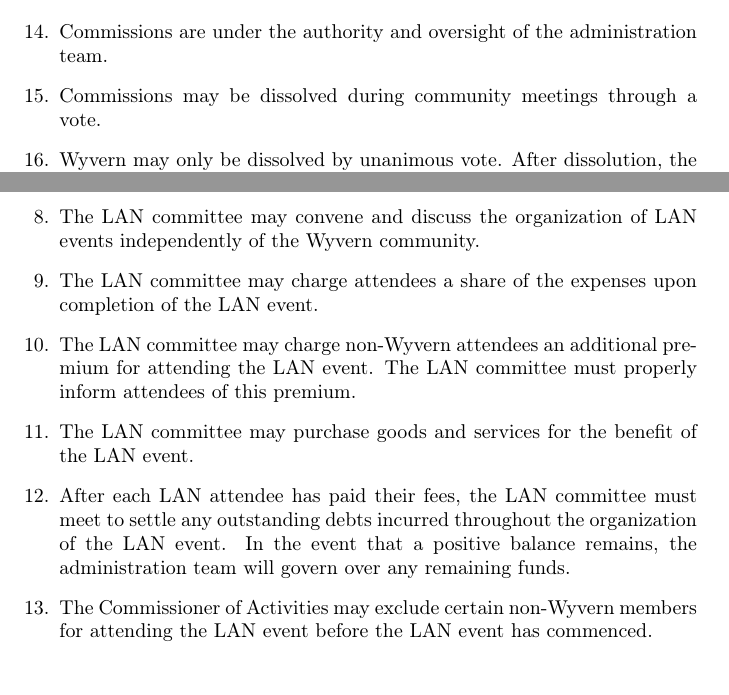
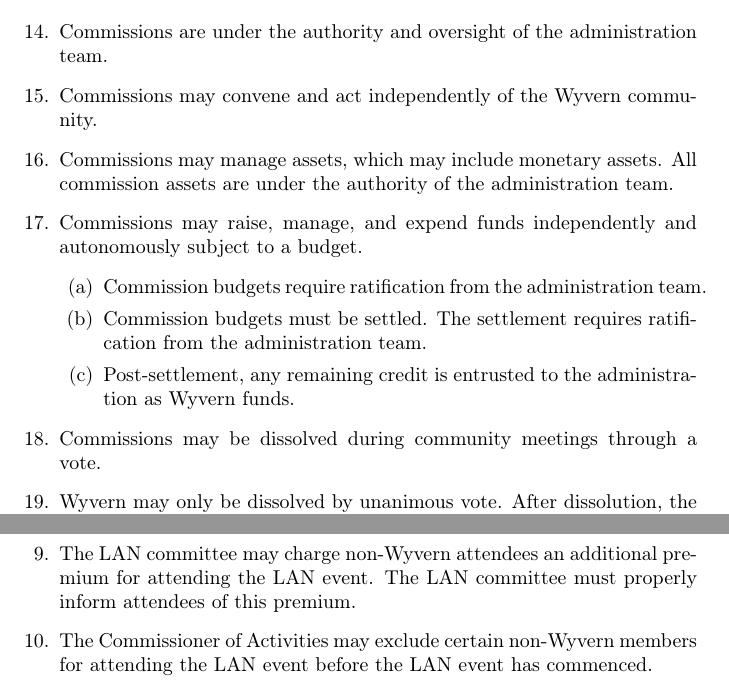
Before and after one commit to Kite1024/Documents, a LaTeX paper (Association/association.tex, which reads Association/section/community.tex, Association/section/lan.tex): two parts of pages 3 and 8 of 8, joined at a grey line, cut so that both start at the same text. Compiled offline with pdfLaTeX.

Commit message:
Improve articles regarding commissions and their non-authority of Wyvern assets Also explicitly determined the need for a budget and its settlement.

```diff
--- a/Association/association.tex
+++ b/Association/association.tex
@@ -4,6 +4,10 @@
 \usepackage[utf8]{inputenc}
 \usepackage[english]{babel}
 \usepackage[T1]{fontenc}
+
+% No trailing sentences
+% https://tex.stackexchange.com/questions/4152/how-do-i-prevent-widow-orphan-lines
+\usepackage[all]{nowidow}
 
 % Table of contents
 \usepackage[toc,page]{appendix}
@@ -25,7 +29,7 @@
 \usepackage{listings}
 
 % Meta
-\providecommand{\versionnumber}{1.3}
+\providecommand{\versionnumber}{1.4}
 \title{
     Wyvern Articles of Association\\
     \vspace{10px}
--- a/Association/section/community.tex
+++ b/Association/section/community.tex
@@ -63,6 +63,19 @@
 
     \item Commissions are under the authority and oversight of the administration team.
 
+    \item Commissions may convene and act independently of the Wyvern community.
+
+    \item Commissions may manage assets, which may include monetary assets. All commission assets are under the authority of the administration team.
+
+    \begin{item}
+            Commissions may raise, manage, and expend funds independently and autonomously subject to a budget.
+            \begin{enumerate}
+                \item Commission budgets require ratification from the administration team.
+                \item Commission budgets must be settled. The settlement requires ratification from the administration team.
+                \item Post-settlement, any remaining credit is entrusted to the administration as Wyvern funds.
+            \end{enumerate}
+    \end{item}
+
     \item Commissions may be dissolved during community meetings through a vote.
 
     \item Wyvern may only be dissolved by unanimous vote. After dissolution, the remaining Wyvern assets are divided equally among the community.
--- a/Association/section/lan.tex
+++ b/Association/section/lan.tex
@@ -46,15 +48,7 @@
         \end{enumerate}
     \end{item}
 
-    \item The LAN committee may convene and discuss the organization of LAN events independently of the Wyvern community.
-
-    \item The LAN committee may charge attendees a share of the expenses upon completion of the LAN event.
-
     \item The LAN committee may charge non-Wyvern attendees an additional premium for attending the LAN event. The LAN committee must properly inform attendees of this premium.
-
-    \item The LAN committee may purchase goods and services for the benefit of the LAN event.
-
-    \item After each LAN attendee has paid their fees, the LAN committee must meet to settle any outstanding debts incurred throughout the organization of the LAN event. In the event that a positive balance remains, the administration team will govern over any remaining funds.
 
     \item The Commissioner of Activities may exclude certain non-Wyvern members for attending the LAN event before the LAN event has commenced.
 
```
Also changed, not shown: Association/section/democracy.tex (+0 -1 lines), Association/section/financial.tex (+1 -2 lines), Association/association.tex (8 more changed lines), Association/section/community.tex (1 more changed lines), Association/section/lan.tex (7 more changed lines).
